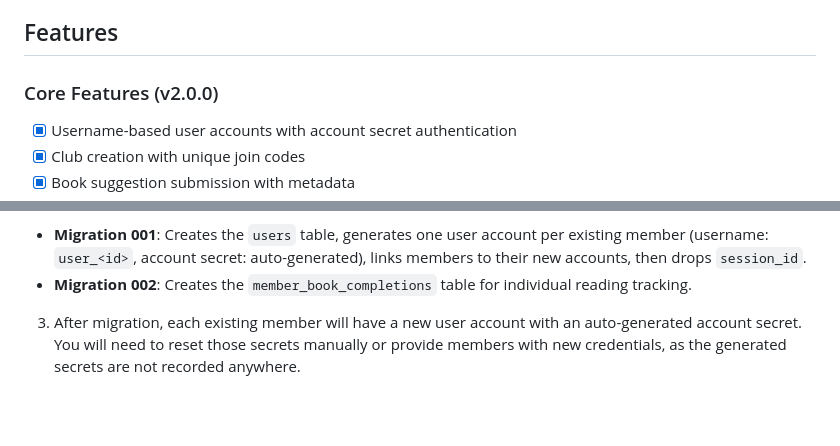
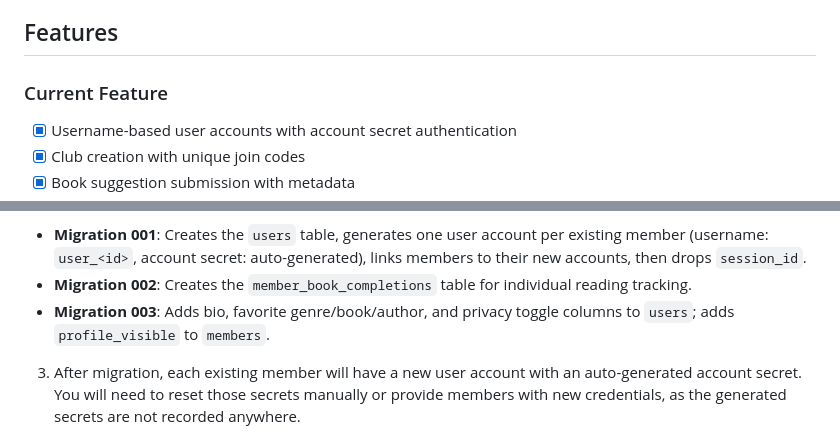
Before and after one commit to Domatron22/bookclub, a Markdown page: README.md, 2 parts joined by grey strips. GitHub-like rendering; blank space fills up the shorter version.

```diff
--- a/README.md
+++ b/README.md
@@ -4,7 +4,7 @@ A self-hosted web application for managing book clubs with user accounts, random
 
 ## Features
 
-### Core Features (v2.0.0)
+### Current Feature
 - [X] Username-based user accounts with account secret authentication
 - [X] Club creation with unique join codes
 - [X] Book suggestion submission with metadata
@@ -205,6 +215,7 @@ DATABASE_URL=sqlite:///./data/coverbound.db alembic upgrade head
 What this does:
 - **Migration 001**: Creates the `users` table, generates one user account per existing member (username: `user_<id>`, account secret: auto-generated), links members to their new accounts, then drops `session_id`.
 - **Migration 002**: Creates the `member_book_completions` table for individual reading tracking.
+- **Migration 003**: Adds bio, favorite genre/book/author, and privacy toggle columns to `users`; adds `profile_visible` to `members`.
 
 3. After migration, each existing member will have a new user account with an auto-generated account secret. You will need to reset those secrets manually or provide members with new credentials, as the generated secrets are not recorded anywhere.
 
```
Also changed, not shown: other parts of README.md (+14 -4 lines), CHANGELOG.md (+24 -1 lines).
